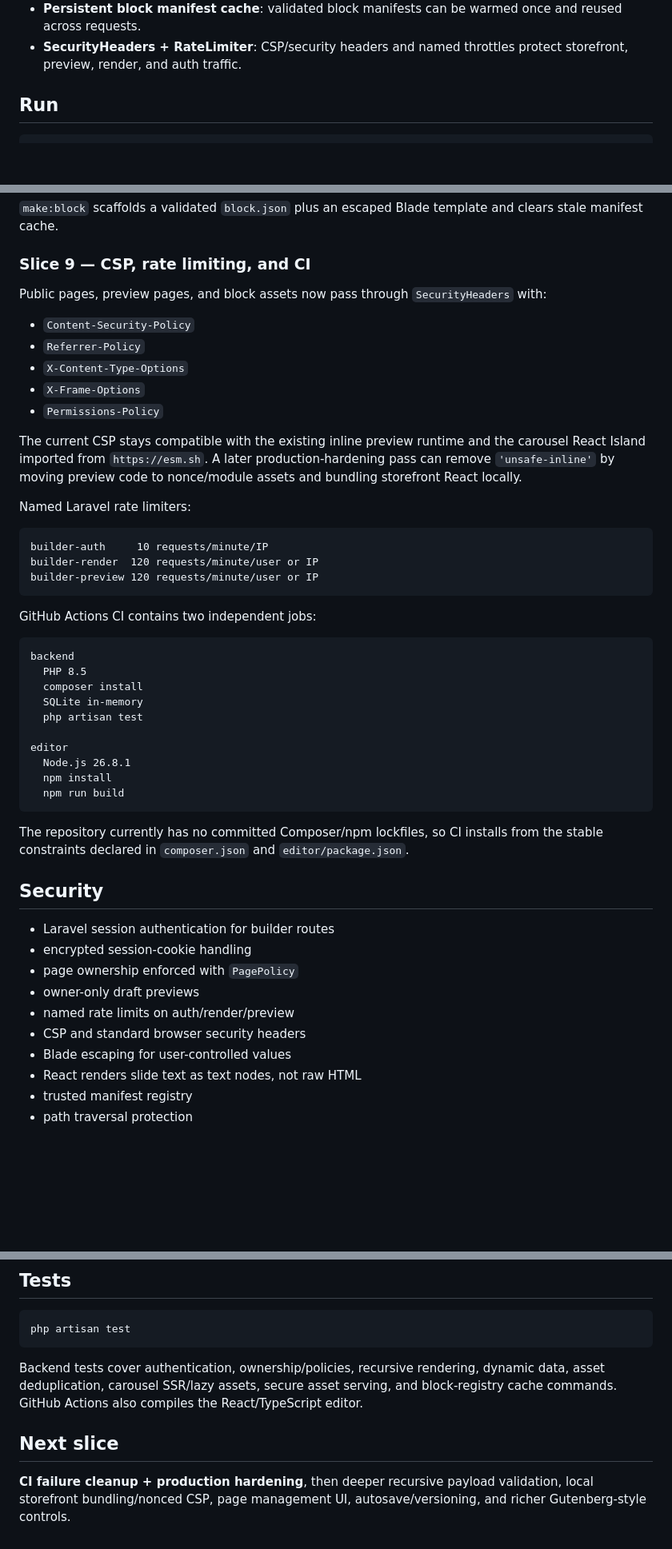
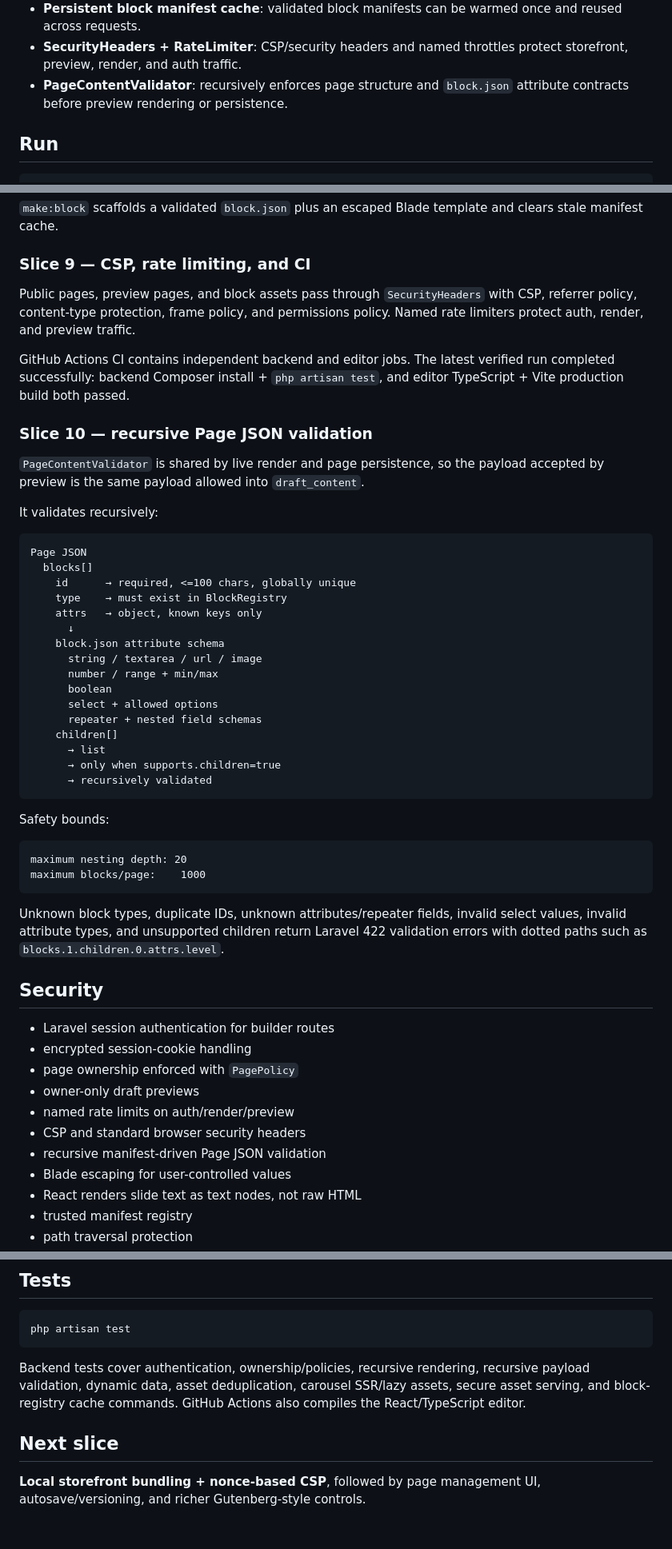
Before and after one commit to zaengit/page-builder, a Markdown page: README.md, 3 parts joined by grey strips. Shown at 80% size. GitHub-like rendering; blank space fills up the shorter version.

Commit message:
docs: describe recursive page validation

````diff
--- a/README.md
+++ b/README.md
@@ -31,6 +31,7 @@ Only stable production releases are targeted. Beta, RC, canary, and experimental
 - **Laravel session auth + PagePolicy**: editor API and draft preview are owner-restricted while published storefront routes remain public.
 - **Persistent block manifest cache**: validated block manifests can be warmed once and reused across requests.
 - **SecurityHeaders + RateLimiter**: CSP/security headers and named throttles protect storefront, preview, render, and auth traffic.
+- **PageContentValidator**: recursively enforces page structure and `block.json` attribute contracts before preview rendering or persistence.
 
 ## Run
 
@@ -88,40 +89,43 @@ php artisan make:block custom/promo-banner
 
 ### Slice 9 — CSP, rate limiting, and CI
 
-Public pages, preview pages, and block assets now pass through `SecurityHeaders` with:
+Public pages, preview pages, and block assets pass through `SecurityHeaders` with CSP, referrer policy, content-type protection, frame policy, and permissions policy. Named rate limiters protect auth, render, and preview traffic.
 
-- `Content-Security-Policy`
-- `Referrer-Policy`
-- `X-Content-Type-Options`
-- `X-Frame-Options`
-- `Permissions-Policy`
+GitHub Actions CI contains independent backend and editor jobs. The latest verified run completed successfully: backend Composer install + `php artisan test`, and editor TypeScript + Vite production build both passed.
 
-The current CSP stays compatible with the existing inline preview runtime and the carousel React Island imported from `https://esm.sh`. A later production-hardening pass can remove `'unsafe-inline'` by moving preview code to nonce/module assets and bundling storefront React locally.
+### Slice 10 — recursive Page JSON validation
 
-Named Laravel rate limiters:
+`PageContentValidator` is shared by live render and page persistence, so the payload accepted by preview is the same payload allowed into `draft_content`.
+
+It validates recursively:
 
 ```text
-builder-auth     10 requests/minute/IP
-builder-render  120 requests/minute/user or IP
-builder-preview 120 requests/minute/user or IP
+Page JSON
+  blocks[]
+    id      → required, <=100 chars, globally unique
+    type    → must exist in BlockRegistry
+    attrs   → object, known keys only
+      ↓
+    block.json attribute schema
+      string / textarea / url / image
+      number / range + min/max
+      boolean
+      select + allowed options
+      repeater + nested field schemas
+    children[]
+      → list
+      → only when supports.children=true
+      → recursively validated
 ```
 
-GitHub Actions CI contains two independent jobs:
+Safety bounds:
 
 ```text
-backend
-  PHP 8.5
-  composer install
-  SQLite in-memory
-  php artisan test
-
-editor
-  Node.js 26.8.1
-  npm install
-  npm run build
+maximum nesting depth: 20
+maximum blocks/page:    1000
 ```
 
-The repository currently has no committed Composer/npm lockfiles, so CI installs from the stable constraints declared in `composer.json` and `editor/package.json`.
+Unknown block types, duplicate IDs, unknown attributes/repeater fields, invalid select values, invalid attribute types, and unsupported children return Laravel 422 validation errors with dotted paths such as `blocks.1.children.0.attrs.level`.
 
 ## Security
 
@@ -131,6 +135,7 @@ The repository currently has no committed Composer/npm lockfiles, so CI installs
 - owner-only draft previews
 - named rate limits on auth/render/preview
 - CSP and standard browser security headers
+- recursive manifest-driven Page JSON validation
 - Blade escaping for user-controlled values
 - React renders slide text as text nodes, not raw HTML
 - trusted manifest registry
@@ -146,8 +151,8 @@ The repository currently has no committed Composer/npm lockfiles, so CI installs
 php artisan test
 ```
 
-Backend tests cover authentication, ownership/policies, recursive rendering, dynamic data, asset deduplication, carousel SSR/lazy assets, secure asset serving, and block-registry cache commands. GitHub Actions also compiles the React/TypeScript editor.
+Backend tests cover authentication, ownership/policies, recursive rendering, recursive payload validation, dynamic data, asset deduplication, carousel SSR/lazy assets, secure asset serving, and block-registry cache commands. GitHub Actions also compiles the React/TypeScript editor.
 
 ## Next slice
 
-**CI failure cleanup + production hardening**, then deeper recursive payload validation, local storefront bundling/nonced CSP, page management UI, autosave/versioning, and richer Gutenberg-style controls.
+**Local storefront bundling + nonce-based CSP**, followed by page management UI, autosave/versioning, and richer Gutenberg-style controls.
````
